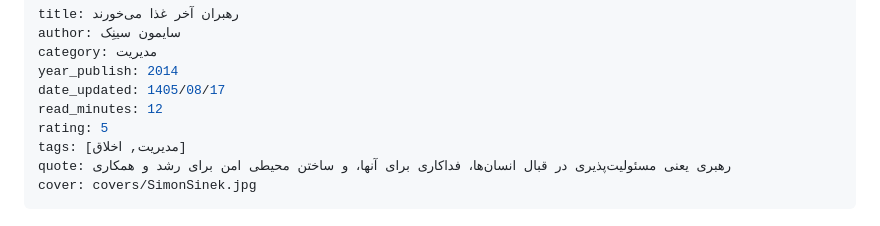
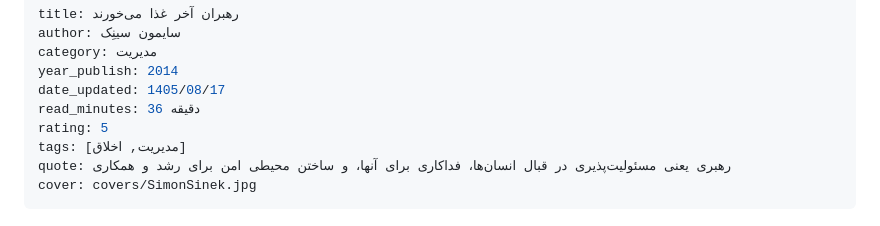
Before and after one commit to toleration110m/summaryshelf, a Markdown page: books/leaders-eat-last.md, the part around the change. GitHub-like rendering.

```diff
--- a/books/leaders-eat-last.md
+++ b/books/leaders-eat-last.md
@@ -4,7 +4,7 @@ author: سایمون سینِک
 category: مدیریت
 year_publish: 2014
 date_updated: 1405/08/17
-read_minutes: 12
+read_minutes: 36 دقیقه
 rating: 5
 tags: [مدیریت, اخلاق]
 quote: رهبری یعنی مسئولیت‌پذیری در قبال انسان‌ها، فداکاری برای آنها، و ساختن محیطی امن برای رشد و همکاری
```
Also changed, not shown: books/propaganda.md (+1 -1 lines).
